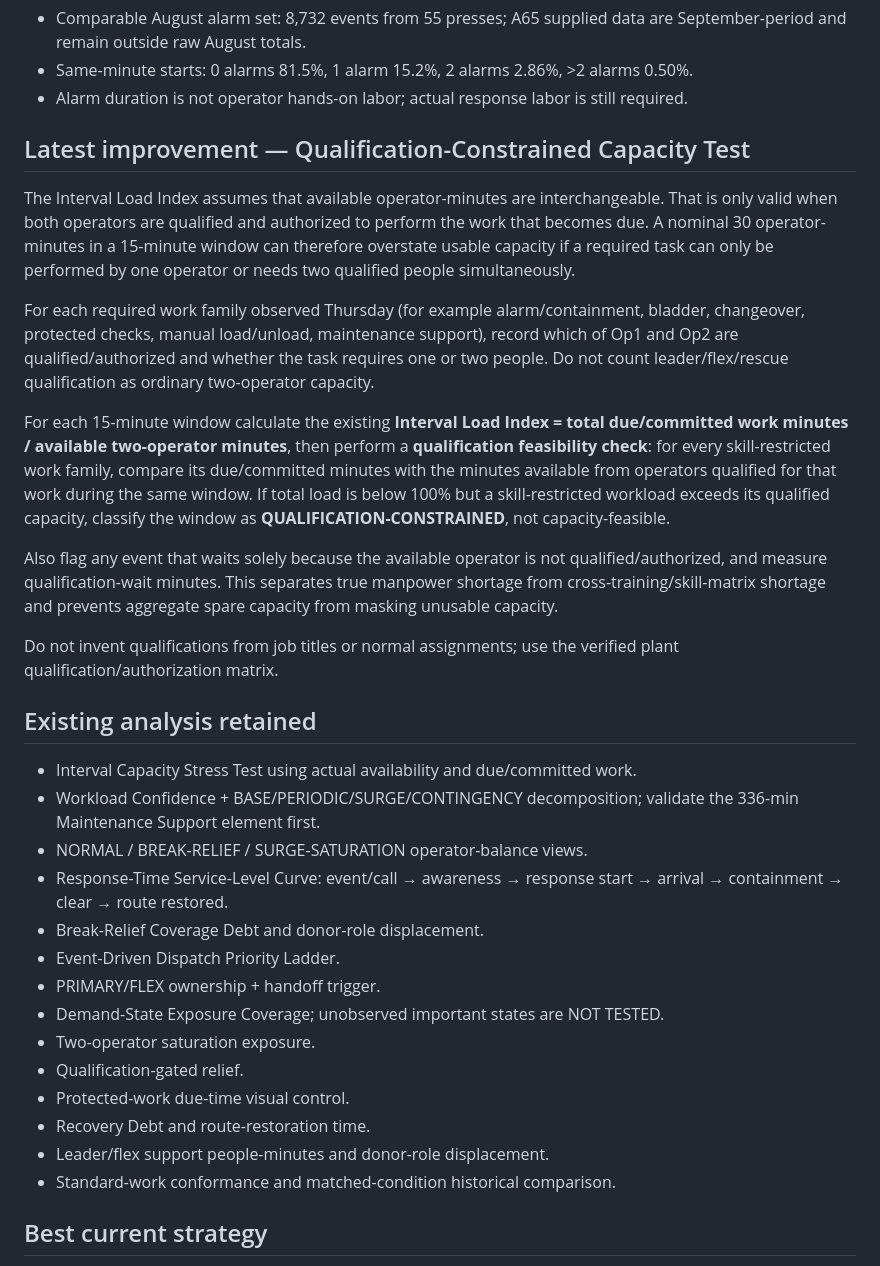
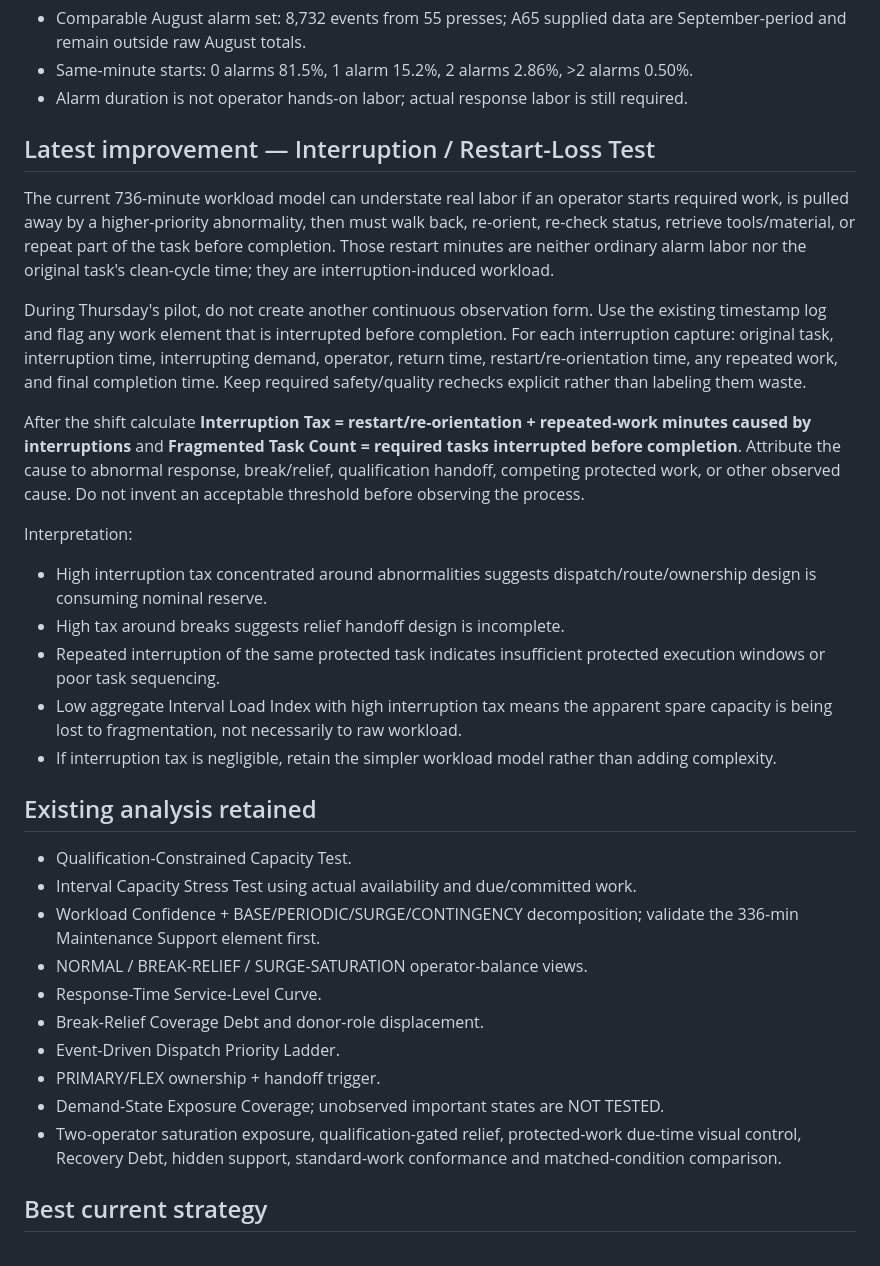
Before and after one commit to nithin1999/Playground, a Markdown page: curing-tpmh-dashboard/README.md, the part around one of its changes. Rendered like a GitHub page.

```diff
--- a/curing-tpmh-dashboard/README.md
+++ b/curing-tpmh-dashboard/README.md
@@ -13,32 +13,31 @@ Pilot scheduled for Thursday, September 24, 2026. Project remains in pilot-prepa
 - Same-minute starts: 0 alarms 81.5%, 1 alarm 15.2%, 2 alarms 2.86%, >2 alarms 0.50%.
 - Alarm duration is not operator hands-on labor; actual response labor is still required.
 
-## Latest improvement — Qualification-Constrained Capacity Test
-The Interval Load Index assumes that available operator-minutes are interchangeable. That is only valid when both operators are qualified and authorized to perform the work that becomes due. A nominal 30 operator-minutes in a 15-minute window can therefore overstate usable capacity if a required task can only be performed by one operator or needs two qualified people simultaneously.
+## Latest improvement — Interruption / Restart-Loss Test
+The current 736-minute workload model can understate real labor if an operator starts required work, is pulled away by a higher-priority abnormality, then must walk back, re-orient, re-check status, retrieve tools/material, or repeat part of the task before completion. Those restart minutes are neither ordinary alarm labor nor the original task's clean-cycle time; they are interruption-induced workload.
 
-For each required work family observed Thursday (for example alarm/containment, bladder, changeover, protected checks, manual load/unload, maintenance support), record which of Op1 and Op2 are qualified/authorized and whether the task requires one or two people. Do not count leader/flex/rescue qualification as ordinary two-operator capacity.
+During Thursday's pilot, do not create another continuous observation form. Use the existing timestamp log and flag any work element that is interrupted before completion. For each interruption capture: original task, interruption time, interrupting demand, operator, return time, restart/re-orientation time, any repeated work, and final completion time. Keep required safety/quality rechecks explicit rather than labeling them waste.
 
-For each 15-minute window calculate the existing **Interval Load Index = total due/committed work minutes / available two-operator minutes**, then perform a **qualification feasibility check**: for every skill-restricted work family, compare its due/committed minutes with the minutes available from operators qualified for that work during the same window. If total load is below 100% but a skill-restricted workload exceeds its qualified capacity, classify the window as **QUALIFICATION-CONSTRAINED**, not capacity-feasible.
+After the shift calculate **Interruption Tax = restart/re-orientation + repeated-work minutes caused by interruptions** and **Fragmented Task Count = required tasks interrupted before completion**. Attribute the cause to abnormal response, break/relief, qualification handoff, competing protected work, or other observed cause. Do not invent an acceptable threshold before observing the process.
 
-Also flag any event that waits solely because the available operator is not qualified/authorized, and measure qualification-wait minutes. This separates true manpower shortage from cross-training/skill-matrix shortage and prevents aggregate spare capacity from masking unusable capacity.
-
-Do not invent qualifications from job titles or normal assignments; use the verified plant qualification/authorization matrix.
+Interpretation:
+- High interruption tax concentrated around abnormalities suggests dispatch/route/ownership design is consuming nominal reserve.
+- High tax around breaks suggests relief handoff design is incomplete.
+- Repeated interruption of the same protected task indicates insufficient protected execution windows or poor task sequencing.
+- Low aggregate Interval Load Index with high interruption tax means the apparent spare capacity is being lost to fragmentation, not necessarily to raw workload.
+- If interruption tax is negligible, retain the simpler workload model rather than adding complexity.
 
 ## Existing analysis retained
+- Qualification-Constrained Capacity Test.
 - Interval Capacity Stress Test using actual availability and due/committed work.
 - Workload Confidence + BASE/PERIODIC/SURGE/CONTINGENCY decomposition; validate the 336-min Maintenance Support element first.
 - NORMAL / BREAK-RELIEF / SURGE-SATURATION operator-balance views.
-- Response-Time Service-Level Curve: event/call → awareness → response start → arrival → containment → clear → route restored.
+- Response-Time Service-Level Curve.
 - Break-Relief Coverage Debt and donor-role displacement.
 - Event-Driven Dispatch Priority Ladder.
 - PRIMARY/FLEX ownership + handoff trigger.
 - Demand-State Exposure Coverage; unobserved important states are NOT TESTED.
-- Two-operator saturation exposure.
-- Qualification-gated relief.
-- Protected-work due-time visual control.
-- Recovery Debt and route-restoration time.
-- Leader/flex support people-minutes and donor-role displacement.
-- Standard-work conformance and matched-condition historical comparison.
+- Two-operator saturation exposure, qualification-gated relief, protected-work due-time visual control, Recovery Debt, hidden support, standard-work conformance and matched-condition comparison.
 
 ## Best current strategy
 1. Freeze people, zones, routes, verified qualifications/authorizations, relief and plant-authorized reaction rules.
```
Also changed, not shown: other parts of curing-tpmh-dashboard/README.md (+22 -22 lines).
